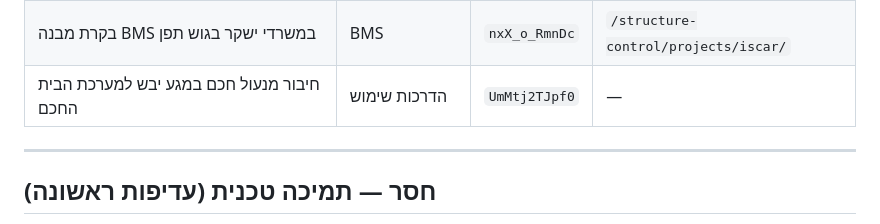
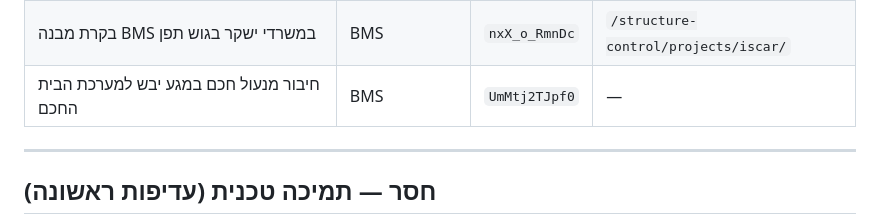
Before and after one commit to oren341965/i-feel-site, a Markdown page: docs/video-plan.md, the part around the change. Drawn GitHub-style.

Commit message:
docs(video): classify smart lock tutorial under BMS

```diff
--- a/docs/video-plan.md
+++ b/docs/video-plan.md
@@ -27,7 +27,7 @@
 | מסך מגע Control4 — שליטה מרכזית | בית חכם ו-KNX | `rR8Z2e7WnEo` | — |
 | מסך שליטה — Control4 ו-Home Assistant | בית חכם ו-KNX | `v2Bj4gMtvUs` | — |
 | בקרת מבנה BMS במשרדי ישקר בגוש תפן | BMS | `nxX_o_RmnDc` | `/structure-control/projects/iscar/` |
-| חיבור מנעול חכם במגע יבש למערכת הבית החכם | הדרכות שימוש | `UmMtj2TJpf0` | — |
+| חיבור מנעול חכם במגע יבש למערכת הבית החכם | BMS | `UmMtj2TJpf0` | — |
 
 ---
 
```
